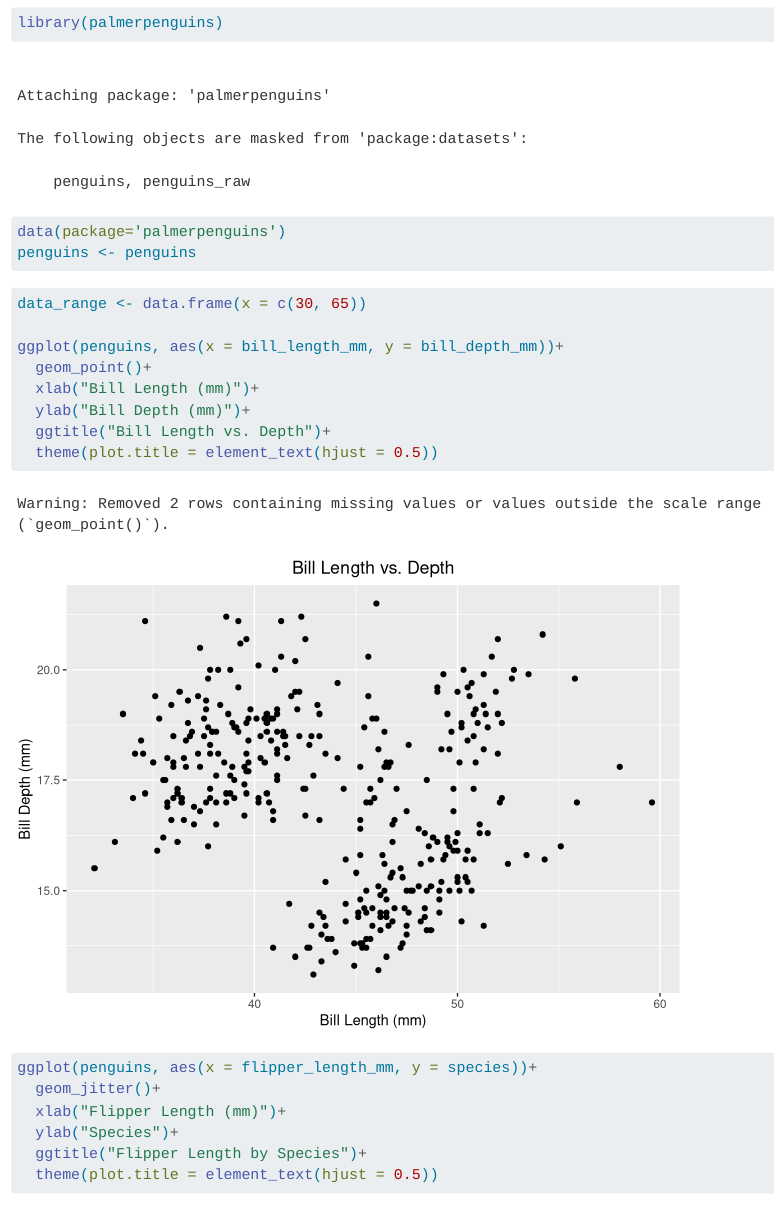
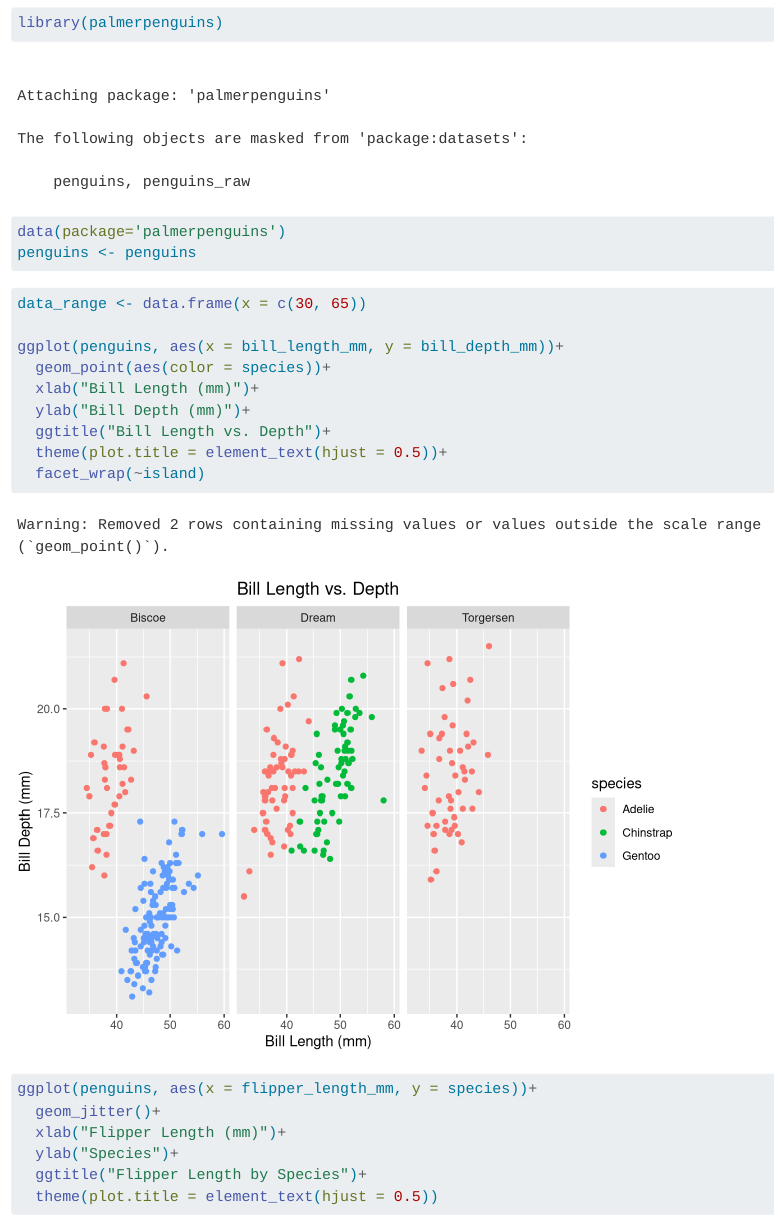
Before and after one commit to ceh58/eds212-day2-tasks, a Quarto document (day2b-tasks.qmd): the page in a window 1100 px wide, from 1110 px down. Rendered offline with R 4.5, knitr and Pandoc in place of Quarto, with nearby package versions; code that draws random numbers runs with fixed seeds of ours.

Commit message:
changes!

````diff
--- a/day2b-tasks.qmd
+++ b/day2b-tasks.qmd
@@ -46,11 +46,12 @@ penguins <- penguins
 data_range <- data.frame(x = c(30, 65))
 
 ggplot(penguins, aes(x = bill_length_mm, y = bill_depth_mm))+
-  geom_point()+
+  geom_point(aes(color = species))+
   xlab("Bill Length (mm)")+
   ylab("Bill Depth (mm)")+
   ggtitle("Bill Length vs. Depth")+
-  theme(plot.title = element_text(hjust = 0.5))
+  theme(plot.title = element_text(hjust = 0.5))+
+  facet_wrap(~island)
 ```
 
 ```{r}
````
